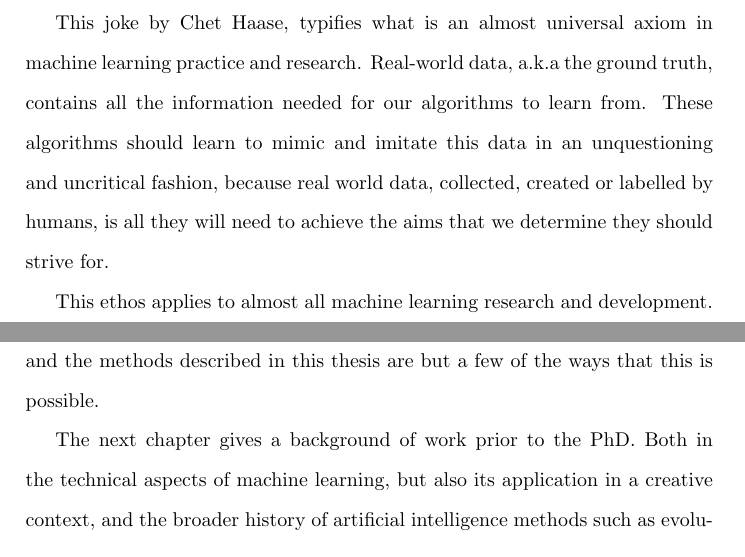
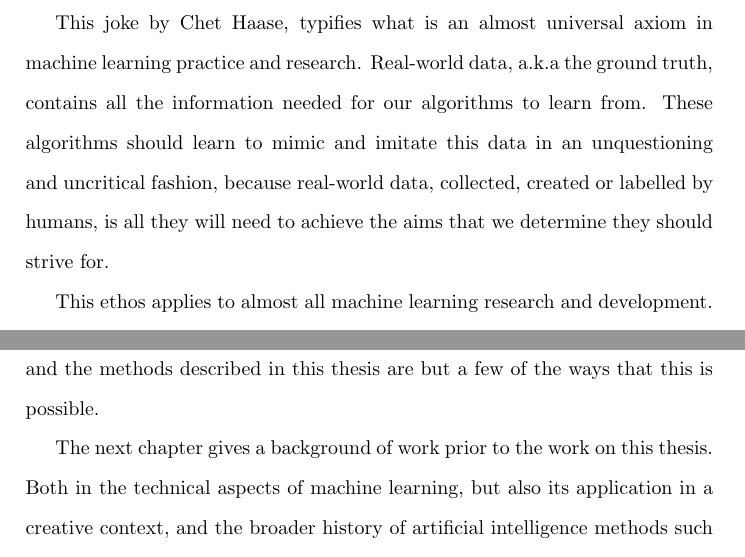
Before and after one commit to terrybroad/thesis, a LaTeX thesis (thesis.tex, which reads c1_intro.tex): two parts of pages 16 and 25 of 235, joined at a grey line, cut so that both start at the same text. Compiled offline with pdfLaTeX.

Commit message:
grammarly update

```diff
--- a/c1_intro.tex
+++ b/c1_intro.tex
@@ -11,7 +11,7 @@ The algorithm says, `What's everyone else having?'' \citep{haase2017bar} \end{qu
 
 This joke by Chet Haase, typifies what is an almost universal axiom in machine learning practice and research.
 Real-world data, a.k.a the ground truth, contains all the information needed for our algorithms to learn from.
-These algorithms should learn to mimic and imitate this data in an unquestioning and uncritical fashion, because real world data, collected, created or labelled by humans, is all they will need to achieve the aims that we determine they should strive for.
+These algorithms should learn to mimic and imitate this data in an unquestioning and uncritical fashion, because real-world data, collected, created or labelled by humans, is all they will need to achieve the aims that we determine they should strive for.
 
 This ethos applies to almost all machine learning research and development. In the context of generative machine learning research, imitating data has led to great success.
 Realistic synthesis of images \citep{karras2019style}, text \citep{radford2018improving}, audio \citep{oord2016wavenet} and video \citep{openai2024sora} were all greatly improved through this approach.
@@ -143,7 +143,7 @@ The thesis is titled \textit{Expanding the Generative Space}.
 The throughline of all of the research presented here has been to find ways of going beyond the imitation of training data as the sole way of training generative neural networks.
 Instead, I have been trying to expand the possibility space that generative AI can produce, and the methods described in this thesis are but a few of the ways that this is possible.
 
-The next chapter gives a background of work prior to the PhD.
+The next chapter gives a background of work prior to the work on this thesis.
 Both in the technical aspects of machine learning, but also its application in a creative context, and the broader history of artificial intelligence methods such as evolutionary algorithms, and their applications for generative processes.
 This chapter also details the prior work in attempts to achieve novel outcomes with generative neural networks.
 
```
Also changed, not shown: c1_intro.tex (2 more changed lines).
